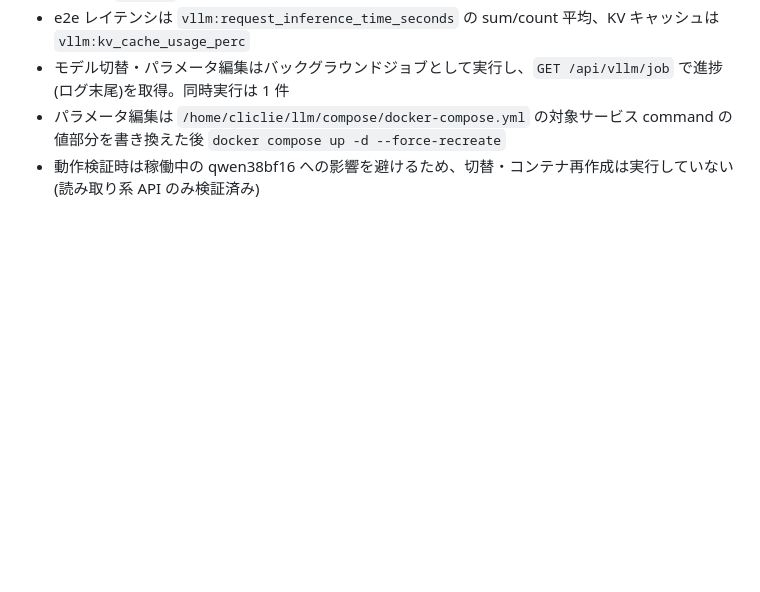
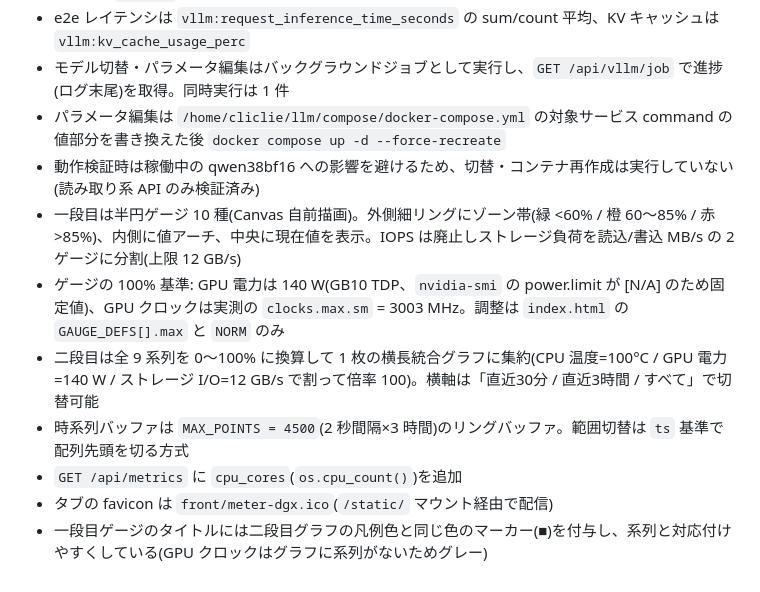
Before and after one commit to cliclie/DGXSparkUtil, a Markdown page: README.md, the part around the change. Drawn GitHub-style; blank space fills up the shorter version.

Commit message:
docs: 実装メモにUI改修(半円ゲージ化/統合グラフ/favicon/凡例色マーカー)を追記

```diff
--- a/README.md
+++ b/README.md
@@ -277,3 +277,10 @@ cd /home/cliclie/DGXSparkUtil/api
 - モデル切替・パラメータ編集はバックグラウンドジョブとして実行し、`GET /api/vllm/job` で進捗(ログ末尾)を取得。同時実行は 1 件
 - パラメータ編集は `/home/cliclie/llm/compose/docker-compose.yml` の対象サービス command の値部分を書き換えた後 `docker compose up -d --force-recreate`
 - 動作検証時は稼働中の qwen38bf16 への影響を避けるため、切替・コンテナ再作成は実行していない(読み取り系 API のみ検証済み)
+- 一段目は半円ゲージ 10 種(Canvas 自前描画)。外側細リングにゾーン帯(緑 <60% / 橙 60〜85% / 赤 >85%)、内側に値アーチ、中央に現在値を表示。IOPS は廃止しストレージ負荷を読込/書込 MB/s の 2 ゲージに分割(上限 12 GB/s)
+- ゲージの 100% 基準: GPU 電力は 140 W(GB10 TDP、`nvidia-smi` の power.limit が [N/A] のため固定値)、GPU クロックは実測の `clocks.max.sm` = 3003 MHz。調整は `index.html` の `GAUGE_DEFS[].max` と `NORM` のみ
+- 二段目は全 9 系列を 0〜100% に換算して 1 枚の横長統合グラフに集約(CPU 温度=100°C / GPU 電力=140 W / ストレージ I/O=12 GB/s で割って倍率 100)。横軸は「直近30分 / 直近3時間 / すべて」で切替可能
+- 時系列バッファは `MAX_POINTS = 4500`(2 秒間隔×3 時間)のリングバッファ。範囲切替は `ts` 基準で配列先頭を切る方式
+- `GET /api/metrics` に `cpu_cores`(`os.cpu_count()`)を追加
+- タブの favicon は `front/meter-dgx.ico`(`/static/` マウント経由で配信)
+- 一段目ゲージのタイトルには二段目グラフの凡例色と同じ色のマーカー(■)を付与し、系列と対応付けやすくしている(GPU クロックはグラフに系列がないためグレー)
```
